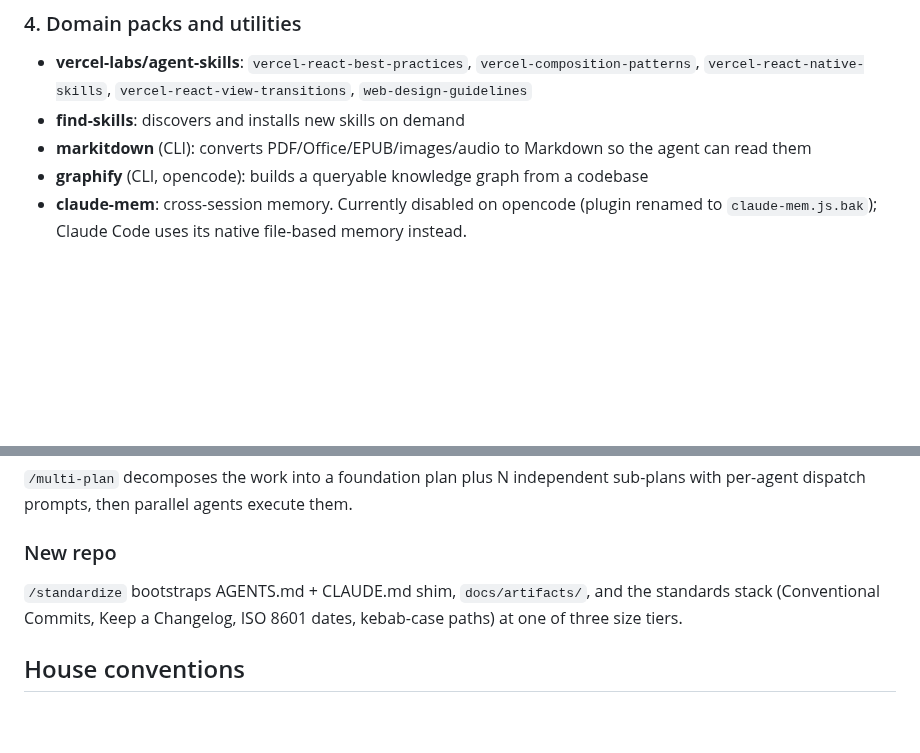
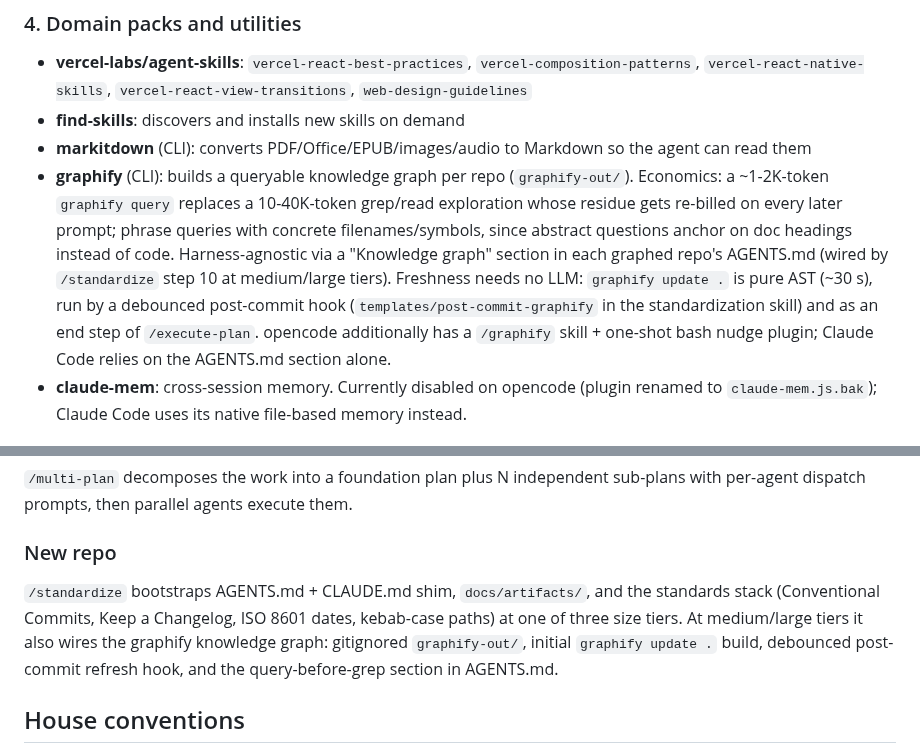
Before and after one commit to RubenVanDerVeen/skills, a Markdown page: docs/workflow.md, 2 parts joined by grey strips. Drawn GitHub-style; blank space fills up the shorter version.

Commit message:
docs(workflow): document graphify query-before-grep integration
Expand stale one-liner: per-prompt token economics, concrete-symbol
query phrasing, AGENTS.md wiring via /standardize step 10, no-LLM
refresh paths (post-commit hook, /execute-plan end step), opencode
vs Claude Code split. Snapshot date 2026-07-04.

```diff
--- a/docs/workflow.md
+++ b/docs/workflow.md
@@ -51,7 +51,7 @@ The gatekeeper layer. `using-superpowers` loads at session start and forces a sk
 - **vercel-labs/agent-skills**: `vercel-react-best-practices`, `vercel-composition-patterns`, `vercel-react-native-skills`, `vercel-react-view-transitions`, `web-design-guidelines`
 - **find-skills**: discovers and installs new skills on demand
 - **markitdown** (CLI): converts PDF/Office/EPUB/images/audio to Markdown so the agent can read them
-- **graphify** (CLI, opencode): builds a queryable knowledge graph from a codebase
+- **graphify** (CLI): builds a queryable knowledge graph per repo (`graphify-out/`). Economics: a ~1-2K-token `graphify query` replaces a 10-40K-token grep/read exploration whose residue gets re-billed on every later prompt; phrase queries with concrete filenames/symbols, since abstract questions anchor on doc headings instead of code. Harness-agnostic via a "Knowledge graph" section in each graphed repo's AGENTS.md (wired by `/standardize` step 10 at medium/large tiers). Freshness needs no LLM: `graphify update .` is pure AST (~30 s), run by a debounced post-commit hook (`templates/post-commit-graphify` in the standardization skill) and as an end step of `/execute-plan`. opencode additionally has a `/graphify` skill + one-shot bash nudge plugin; Claude Code relies on the AGENTS.md section alone.
 - **claude-mem**: cross-session memory. Currently disabled on opencode (plugin renamed to `claude-mem.js.bak`); Claude Code uses its native file-based memory instead.
 
 ## Plugins (Claude Code)
@@ -108,7 +108,7 @@ Which path a task takes depends on size.
 
 ### New repo
 
-`/standardize` bootstraps AGENTS.md + CLAUDE.md shim, `docs/artifacts/`, and the standards stack (Conventional Commits, Keep a Changelog, ISO 8601 dates, kebab-case paths) at one of three size tiers.
+`/standardize` bootstraps AGENTS.md + CLAUDE.md shim, `docs/artifacts/`, and the standards stack (Conventional Commits, Keep a Changelog, ISO 8601 dates, kebab-case paths) at one of three size tiers. At medium/large tiers it also wires the graphify knowledge graph: gitignored `graphify-out/`, initial `graphify update .` build, debounced post-commit refresh hook, and the query-before-grep section in AGENTS.md.
 
 ## House conventions
 
```
Also changed, not shown: other parts of docs/workflow.md (+1 -1 lines).
